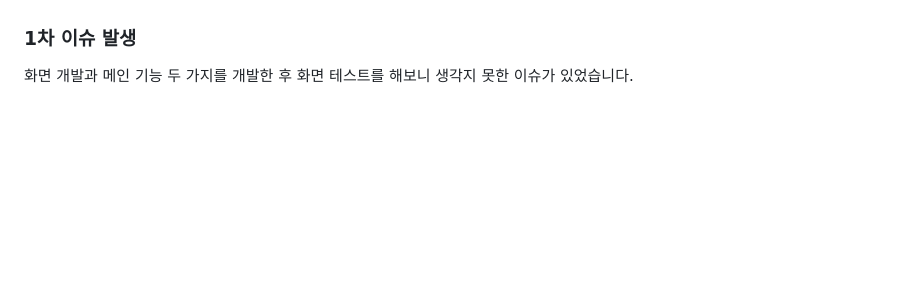
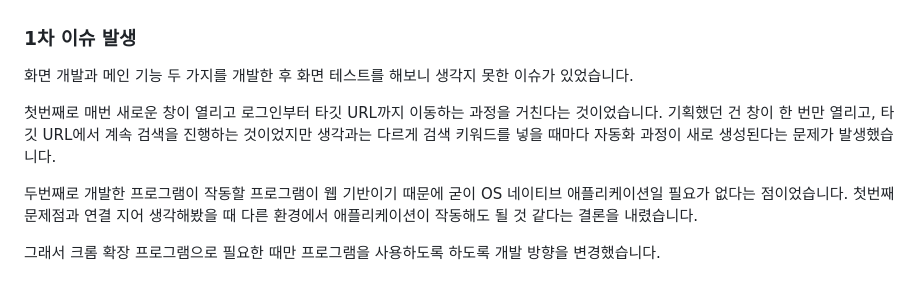
Before and after one commit to winterairy/library-utils2, a Markdown page: README.md, the part around the change. Rendered like a GitHub page; blank space fills up the shorter version.

Commit message:
Update README 2
- 1차 이슈 발생 마무리

```diff
--- a/README.md
+++ b/README.md
@@ -47,3 +47,9 @@ UX 리서치를 통해서 설정한 방향성은 이와 같습니다.
 ### 1차 이슈 발생
 
 화면 개발과 메인 기능 두 가지를 개발한 후 화면 테스트를 해보니 생각지 못한 이슈가 있었습니다.
+
+첫번째로 매번 새로운 창이 열리고 로그인부터 타깃 URL까지 이동하는 과정을 거친다는 것이었습니다. 기획했던 건 창이 한 번만 열리고, 타깃 URL에서 계속 검색을 진행하는 것이었지만 생각과는 다르게 검색 키워드를 넣을 때마다 자동화 과정이 새로 생성된다는 문제가 발생했습니다.
+
+두번째로 개발한 프로그램이 작동할 프로그램이 웹 기반이기 때문에 굳이 OS 네이티브 애플리케이션일 필요가 없다는 점이었습니다. 첫번째 문제점과 연결 지어 생각해봤을 때 다른 환경에서 애플리케이션이 작동해도 될 것 같다는 결론을 내렸습니다.
+
+그래서 크롬 확장 프로그램으로 필요한 때만 프로그램을 사용하도록 하도록 개발 방향을 변경했습니다.
```
